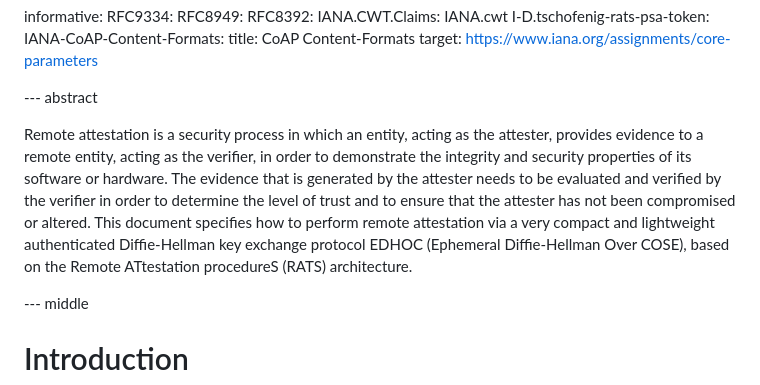
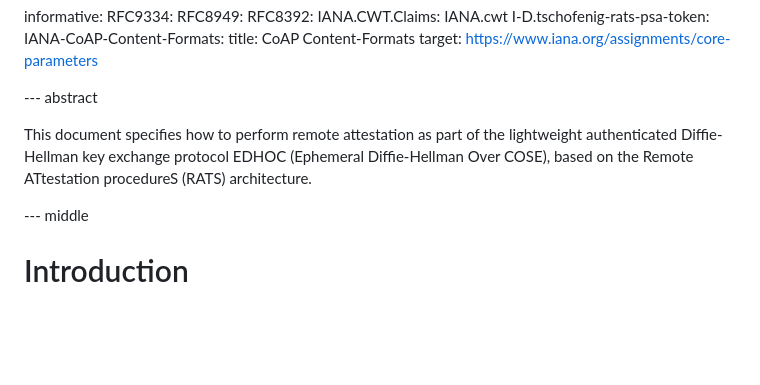
Before and after one commit to ysong02/draft-song-lake-ra, a Markdown page: draft-song-lake-ra.md, the part around the change. Drawn GitHub-style; blank space fills up the shorter version.

Commit message:
modified abstract

```diff
--- a/draft-song-lake-ra.md
+++ b/draft-song-lake-ra.md
@@ -44,9 +44,7 @@ informative:
 
 --- abstract
 
-Remote attestation is a security process in which an entity, acting as the attester, provides evidence to a remote entity, acting as the verifier, in order to demonstrate the integrity and security properties of its software or hardware.
-The evidence that is generated by the attester needs to be evaluated and verified by the verifier in order to determine the level of trust and to ensure that the attester has not been compromised or altered.
-This document specifies how to perform remote attestation via a very compact and lightweight authenticated Diffie-Hellman key exchange protocol EDHOC (Ephemeral Diffie-Hellman Over COSE), based on the Remote ATtestation procedureS (RATS) architecture.
+This document specifies how to perform remote attestation as part of the lightweight authenticated Diffie-Hellman key exchange protocol EDHOC (Ephemeral Diffie-Hellman Over COSE), based on the Remote ATtestation procedureS (RATS) architecture.
 
 --- middle
 
```
